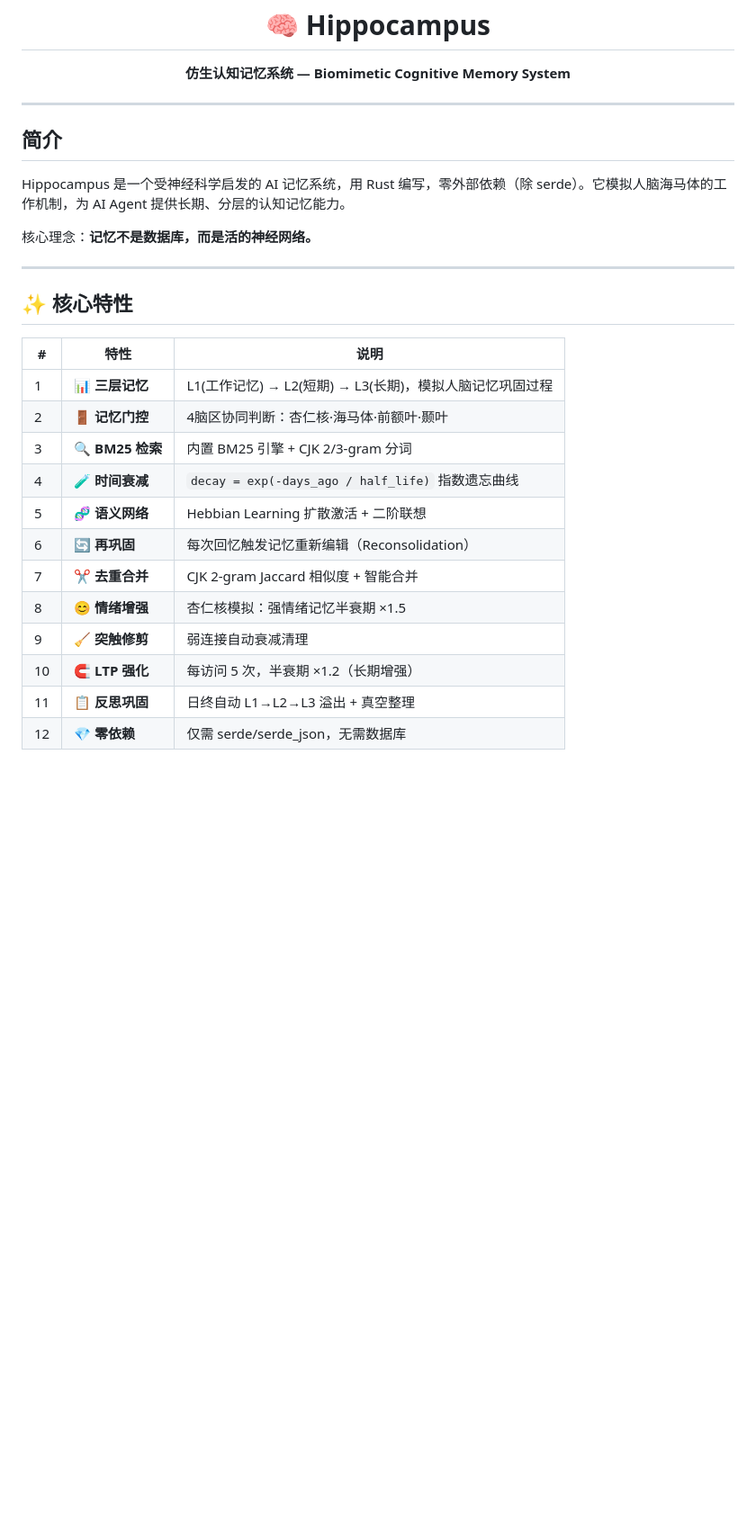
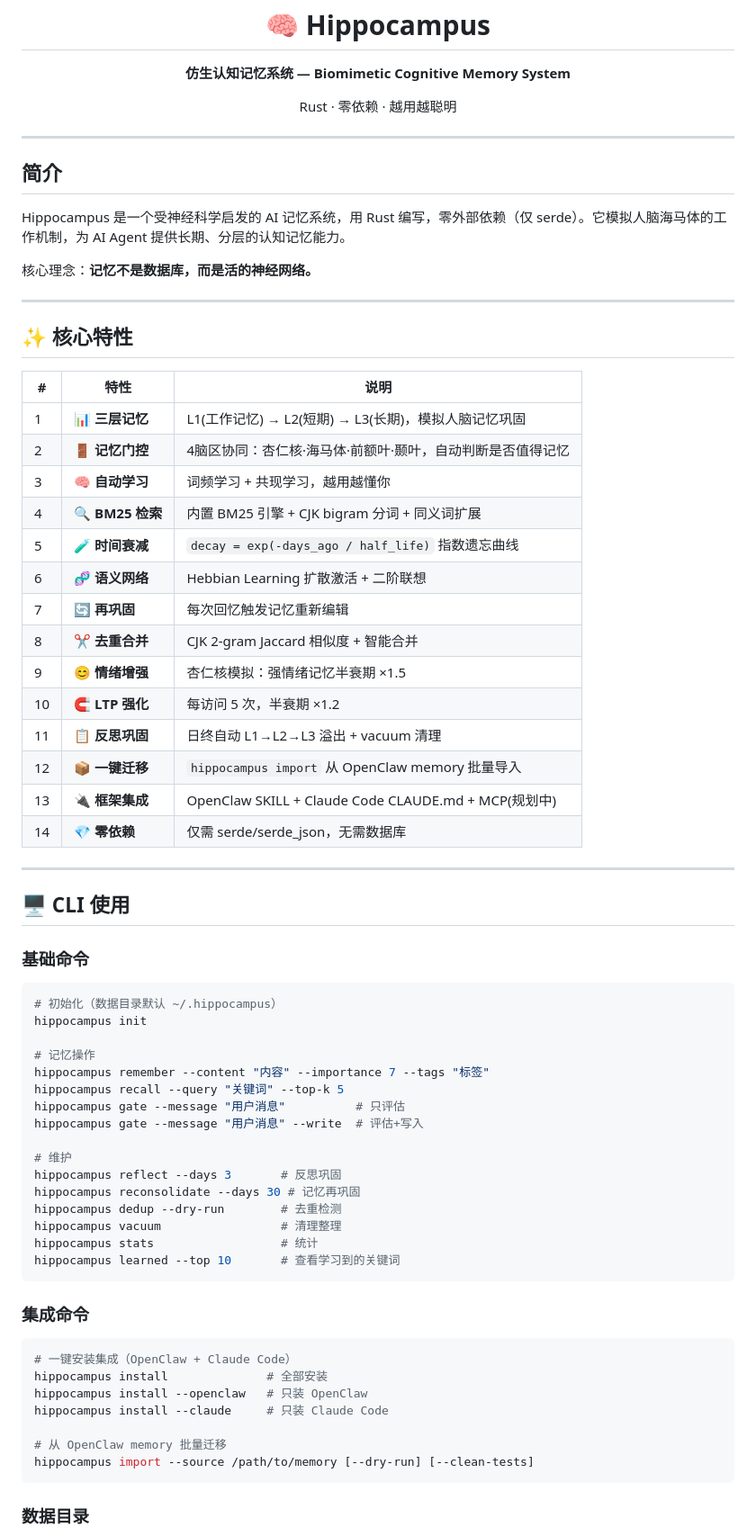
Before and after one commit to izhimu/hippocampus, a Markdown page: README.md, the part around one of its changes. Shown at 90% size. Rendered like a GitHub page; blank space fills up the shorter version.

````diff
--- a/README.md
+++ b/README.md
@@ -1,13 +1,14 @@
 <p align="center">
   <h1 align="center">🧠 Hippocampus</h1>
   <p align="center"><strong>仿生认知记忆系统 — Biomimetic Cognitive Memory System</strong></p>
+  <p align="center">Rust · 零依赖 · 越用越聪明</p>
 </p>
 
 ---
 
 ## 简介
 
-Hippocampus 是一个受神经科学启发的 AI 记忆系统，用 Rust 编写，零外部依赖（除 serde）。它模拟人脑海马体的工作机制，为 AI Agent 提供长期、分层的认知记忆能力。
+Hippocampus 是一个受神经科学启发的 AI 记忆系统，用 Rust 编写，零外部依赖（仅 serde）。它模拟人脑海马体的工作机制，为 AI Agent 提供长期、分层的认知记忆能力。
 
 核心理念：**记忆不是数据库，而是活的神经网络。**
 
@@ -17,15 +18,57 @@ Hippocampus 是一个受神经科学启发的 AI 记忆系统，用 Rust 编写
 
 | # | 特性 | 说明 |
 |---|------|------|
-| 1 | 📊 **三层记忆** | L1(工作记忆) → L2(短期) → L3(长期)，模拟人脑记忆巩固过程 |
-| 2 | 🚪 **记忆门控** | 4脑区协同判断：杏仁核·海马体·前额叶·颞叶 |
-| 3 | 🔍 **BM25 检索** | 内置 BM25 引擎 + CJK 2/3-gram 分词 |
-| 4 | 🧪 **时间衰减** | `decay = exp(-days_ago / half_life)` 指数遗忘曲线 |
-| 5 | 🧬 **语义网络** | Hebbian Learning 扩散激活 + 二阶联想 |
-| 6 | 🔄 **再巩固** | 每次回忆触发记忆重新编辑（Reconsolidation） |
-| 7 | ✂️ **去重合并** | CJK 2-gram Jaccard 相似度 + 智能合并 |
-| 8 | 😊 **情绪增强** | 杏仁核模拟：强情绪记忆半衰期 ×1.5 |
-| 9 | 🧹 **突触修剪** | 弱连接自动衰减清理 |
-| 10 | 🧲 **LTP 强化** | 每访问 5 次，半衰期 ×1.2（长期增强） |
-| 11 | 📋 **反思巩固** | 日终自动 L1→L2→L3 溢出 + 真空整理 |
-| 12 | 💎 **零依赖** | 仅需 serde/serde_json，无需数据库 |
+| 1 | 📊 **三层记忆** | L1(工作记忆) → L2(短期) → L3(长期)，模拟人脑记忆巩固 |
+| 2 | 🚪 **记忆门控** | 4脑区协同：杏仁核·海马体·前额叶·颞叶，自动判断是否值得记忆 |
+| 3 | 🧠 **自动学习** | 词频学习 + 共现学习，越用越懂你 |
+| 4 | 🔍 **BM25 检索** | 内置 BM25 引擎 + CJK bigram 分词 + 同义词扩展 |
+| 5 | 🧪 **时间衰减** | `decay = exp(-days_ago / half_life)` 指数遗忘曲线 |
+| 6 | 🧬 **语义网络** | Hebbian Learning 扩散激活 + 二阶联想 |
+| 7 | 🔄 **再巩固** | 每次回忆触发记忆重新编辑 |
+| 8 | ✂️ **去重合并** | CJK 2-gram Jaccard 相似度 + 智能合并 |
+| 9 | 😊 **情绪增强** | 杏仁核模拟：强情绪记忆半衰期 ×1.5 |
+| 10 | 🧲 **LTP 强化** | 每访问 5 次，半衰期 ×1.2 |
+| 11 | 📋 **反思巩固** | 日终自动 L1→L2→L3 溢出 + vacuum 清理 |
+| 12 | 📦 **一键迁移** | `hippocampus import` 从 OpenClaw memory 批量导入 |
+| 13 | 🔌 **框架集成** | OpenClaw SKILL + Claude Code CLAUDE.md + MCP(规划中) |
+| 14 | 💎 **零依赖** | 仅需 serde/serde_json，无需数据库 |
+
+---
+
+## 🖥️ CLI 使用
+
+### 基础命令
+
+```bash
+# 初始化（数据目录默认 ~/.hippocampus）
+hippocampus init
+
+# 记忆操作
+hippocampus remember --content "内容" --importance 7 --tags "标签"
+hippocampus recall --query "关键词" --top-k 5
+hippocampus gate --message "用户消息"          # 只评估
+hippocampus gate --message "用户消息" --write  # 评估+写入
+
+# 维护
+hippocampus reflect --days 3       # 反思巩固
+hippocampus reconsolidate --days 30 # 记忆再巩固
+hippocampus dedup --dry-run        # 去重检测
+hippocampus vacuum                 # 清理整理
+hippocampus stats                  # 统计
+hippocampus learned --top 10       # 查看学习到的关键词
+```
+
+### 集成命令
+
+```bash
+# 一键安装集成（OpenClaw + Claude Code）
+hippocampus install              # 全部安装
+hippocampus install --openclaw   # 只装 OpenClaw
+hippocampus install --claude     # 只装 Claude Code
+
+# 从 OpenClaw memory 批量迁移
+hippocampus import --source /path/to/memory [--dry-run] [--clean-tests]
+```
+
+### 数据目录
+
````
Also changed, not shown: other parts of README.md (+109 -127 lines).
